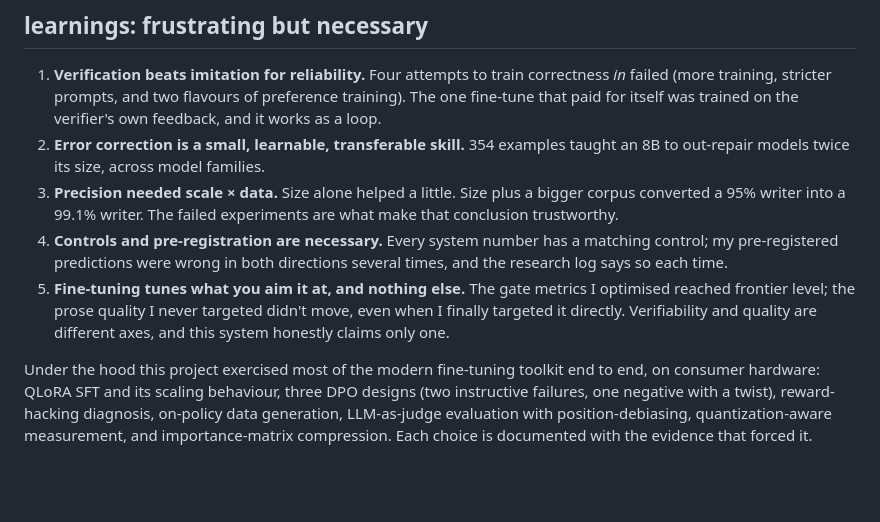
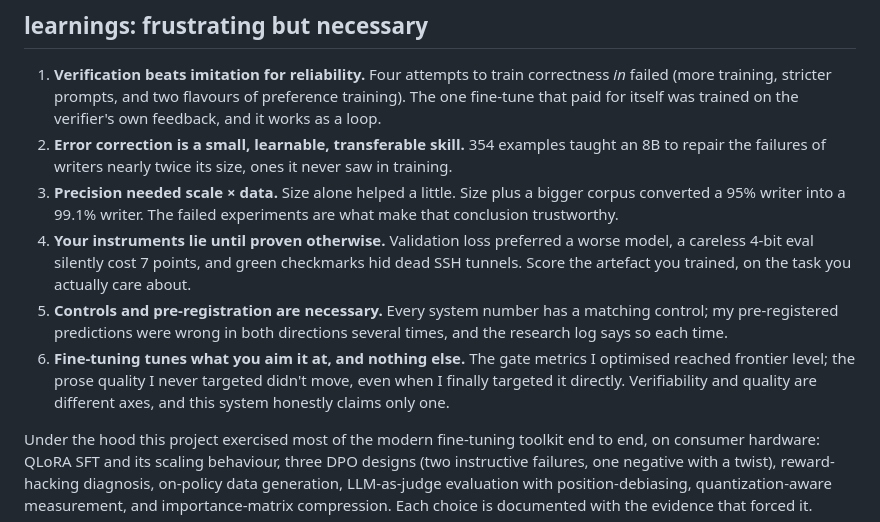
Before and after one commit to rohanz/rohan, a Markdown page: projects/quantlab-analyst.md, the part around the change. GitHub-like rendering; blank space fills up the shorter version.

Commit message:
Learnings list matches the article: instruments lesson added, family claim scoped
"Across model families" was unsupported (all writers are Qwen; the
evidence is across sizes). New learning #4 consolidates the article's
three measurement beats (validation loss, the broken 4-bit eval, the
lying green checkmarks), which the body calls lesson one but the list
omitted.

Co-Authored-By: Claude Fable 5 <noreply@anthropic.com>
Claude-Session: https://claude.ai/code/session_015LG6eeqckYN7sMPV2g64Td

```diff
--- a/projects/quantlab-analyst.md
+++ b/projects/quantlab-analyst.md
@@ -124,10 +124,11 @@ The final production pair is v6 (writes) and v5 (repairs), with the gate between
 ## learnings: frustrating but necessary
 
 1. **Verification beats imitation for reliability.** Four attempts to train correctness *in* failed (more training, stricter prompts, and two flavours of preference training). The one fine-tune that paid for itself was trained on the verifier's own feedback, and it works as a loop.
-2. **Error correction is a small, learnable, transferable skill.** 354 examples taught an 8B to out-repair models twice its size, across model families.
+2. **Error correction is a small, learnable, transferable skill.** 354 examples taught an 8B to repair the failures of writers nearly twice its size, ones it never saw in training.
 3. **Precision needed scale × data.** Size alone helped a little. Size plus a bigger corpus converted a 95% writer into a 99.1% writer. The failed experiments are what make that conclusion trustworthy.
-4. **Controls and pre-registration are necessary.** Every system number has a matching control; my pre-registered predictions were wrong in both directions several times, and the research log says so each time.
-5. **Fine-tuning tunes what you aim it at, and nothing else.** The gate metrics I optimised reached frontier level; the prose quality I never targeted didn't move, even when I finally targeted it directly. Verifiability and quality are different axes, and this system honestly claims only one.
+4. **Your instruments lie until proven otherwise.** Validation loss preferred a worse model, a careless 4-bit eval silently cost 7 points, and green checkmarks hid dead SSH tunnels. Score the artefact you trained, on the task you actually care about.
+5. **Controls and pre-registration are necessary.** Every system number has a matching control; my pre-registered predictions were wrong in both directions several times, and the research log says so each time.
+6. **Fine-tuning tunes what you aim it at, and nothing else.** The gate metrics I optimised reached frontier level; the prose quality I never targeted didn't move, even when I finally targeted it directly. Verifiability and quality are different axes, and this system honestly claims only one.
 
 Under the hood this project exercised most of the modern fine-tuning toolkit end to end, on consumer hardware: QLoRA SFT and its scaling behaviour, three DPO designs (two instructive failures, one negative with a twist), <span class="gloss-term" data-gloss="When a model optimises a loophole in the metric instead of the goal, like citing fewer numbers so fewer can be wrong.">reward-hacking</span> diagnosis, <span class="gloss-term" data-gloss="Building training data from the model's own outputs, so the examples match what it actually writes rather than an idealised style.">on-policy data generation</span>, <span class="gloss-term" data-gloss="Using a third model to blind-compare outputs. Judges prefer whichever answer they read first, so every comparison is run twice with positions swapped.">LLM-as-judge</span> evaluation with position-debiasing, quantization-aware measurement, and importance-matrix compression. Each choice is documented with the evidence that forced it.
 
```
